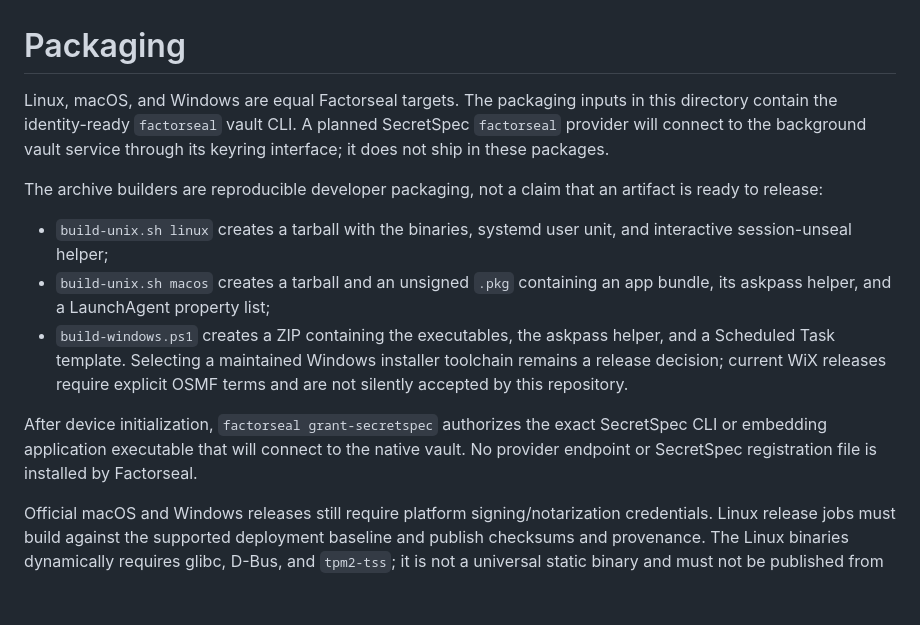
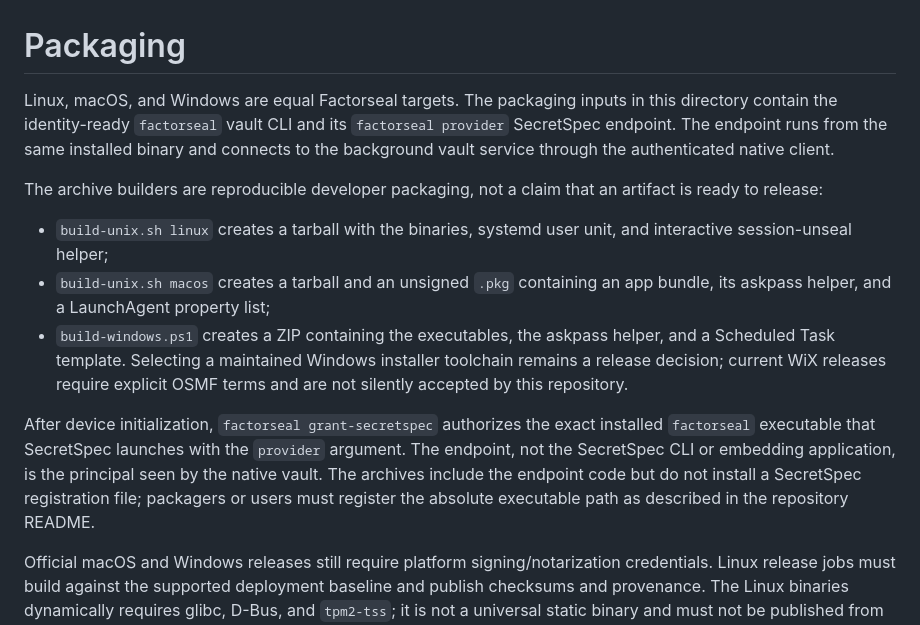
Before and after one commit to cachix/factorseal, a Markdown page: packaging/README.md, the part around the change. Drawn GitHub-style; blank space fills up the shorter version.

Commit message:
fix SecretSpec documentation

```diff
--- a/packaging/README.md
+++ b/packaging/README.md
@@ -1,9 +1,10 @@
 # Packaging
 
 Linux, macOS, and Windows are equal Factorseal targets. The packaging inputs in
-this directory contain the identity-ready `factorseal` vault CLI. A planned
-SecretSpec `factorseal` provider will connect to the background vault service
-through its keyring interface; it does not ship in these packages.
+this directory contain the identity-ready `factorseal` vault CLI and its
+`factorseal provider` SecretSpec endpoint. The endpoint runs from the same
+installed binary and connects to the background vault service through the
+authenticated native client.
 
 The archive builders are reproducible developer packaging, not a claim that an
 artifact is ready to release:
@@ -17,10 +18,12 @@ artifact is ready to release:
   release decision; current WiX releases require explicit OSMF terms and are
   not silently accepted by this repository.
 
-After device initialization, `factorseal grant-secretspec` authorizes the
-exact SecretSpec CLI or embedding application executable that will connect to
-the native vault. No provider endpoint or SecretSpec registration file is
-installed by Factorseal.
+After device initialization, `factorseal grant-secretspec` authorizes the exact
+installed `factorseal` executable that SecretSpec launches with the `provider`
+argument. The endpoint, not the SecretSpec CLI or embedding application, is the
+principal seen by the native vault. The archives include the endpoint code but
+do not install a SecretSpec registration file; packagers or users must register
+the absolute executable path as described in the repository README.
 
 Official macOS and Windows releases still require platform signing/notarization
 credentials. Linux release jobs must build against the supported deployment
```
Also changed, not shown: CHANGELOG.md (+4 -4 lines), SECURITY.md (+7 -4 lines).
